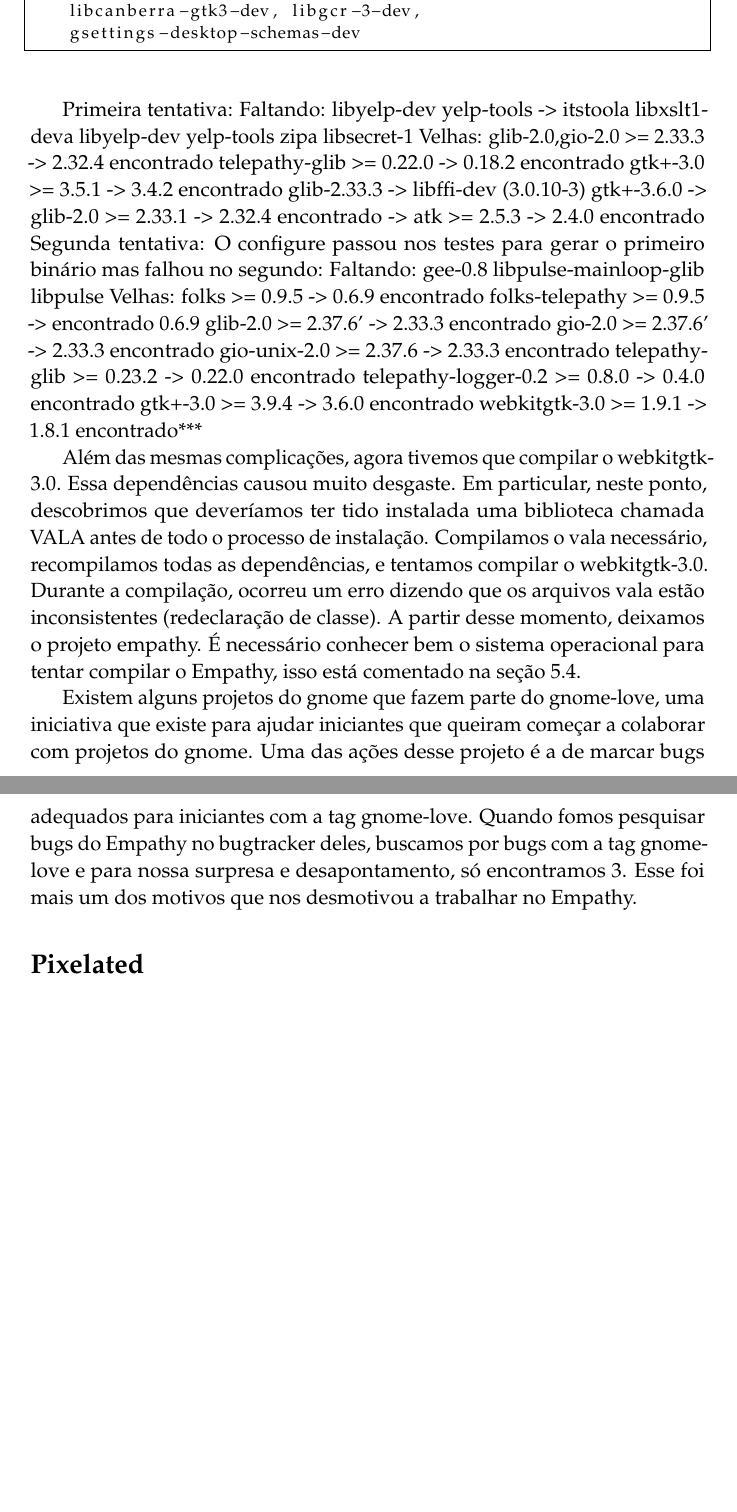
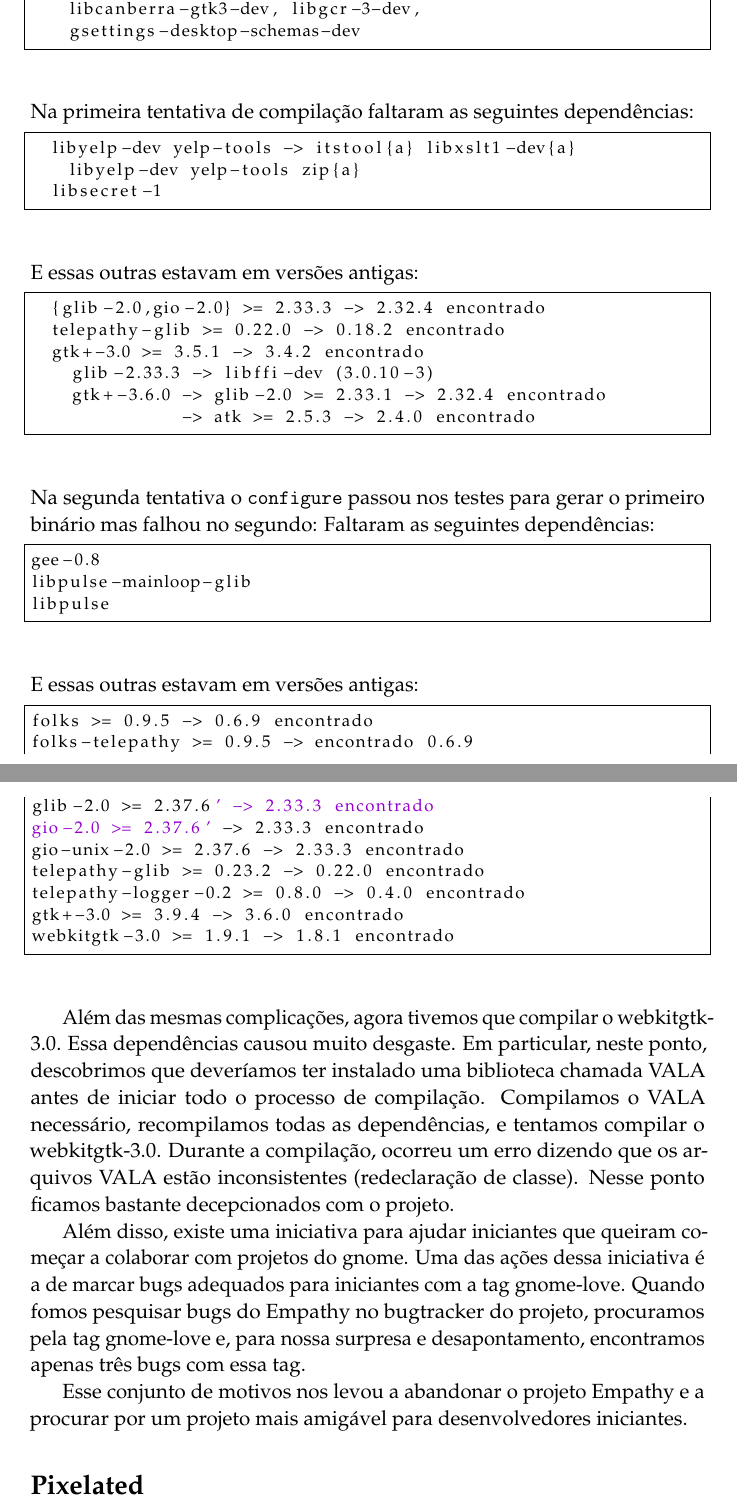
Before and after one commit to rulojuka/listas, a LaTeX document (mac0470/relatorio-final/relatorio.tex, which reads mac0470/relatorio-final/introducao-compilando-empathy.tex): two parts of pages 2 and 3 of 8, joined at a grey line, cut so that both start at the same text, the shorter picture padded with empty space. Compiled offline with pdfLaTeX.

Commit message:
[MAC0470] Melhorando parte de compilação

```diff
--- a/mac0470/relatorio-final/introducao-compilando-empathy.tex
+++ b/mac0470/relatorio-final/introducao-compilando-empathy.tex
@@ -4,29 +4,33 @@
 Debian e Ubuntu) e tivemos muita dificuldade em todas elas.
 
 Como o Empathy faz parte do projeto Gnome, ele possui várias dependências:
-
 \begin{lstlisting}[language=bash]
 	gnome-common, gettext, libglib2.0-dev, gtk-doc-tools, libxml2-dev, libtelepathy-glib-dev, libmissioncontrol-client-dev, libtelepathy-farsight-dev, libx11-dev, libgtk2.0-dev, libice-dev{a}, libcanberra-gtk-dev, libgstreamer-plugins-base0.10-dev, libebook1.2-dev, libnotify-dev, libunique-dev, libgnome-keyring-dev, libtelepathy-logger-dev, libwebkitgtk-3.0-dev, libgnutls-dev, libfolks-telepathy-dev, libcanberra-gtk3-dev, libgcr-3-dev, gsettings-desktop-schemas-dev
 \end{lstlisting}
-
-Primeira tentativa:
-Faltando:
+Na primeira tentativa de compilação faltaram as seguintes dependências:
+\begin{lstlisting}[language=bash]
   libyelp-dev yelp-tools -> itstool{a} libxslt1-dev{a} libyelp-dev yelp-tools zip{a}
   libsecret-1
-    Velhas:
-  {glib-2.0,gio-2.0} >= 2.33.3  -> 2.32.4 encontrado
+\end{lstlisting}
+    E essas outras estavam em versões antigas:
+\begin{lstlisting}[language=bash]
+  {glib-2.0,gio-2.0} >= 2.33.3 -> 2.32.4 encontrado
   telepathy-glib >= 0.22.0 -> 0.18.2 encontrado
-       gtk+-3.0 >= 3.5.1 -> 3.4.2 encontrado
-glib-2.33.3 -> libffi-dev (3.0.10-3)
-gtk+-3.6.0 -> glib-2.0 >= 2.33.1 -> 2.32.4 encontrado
-       -> atk >= 2.5.3 -> 2.4.0 encontrado
-Segunda tentativa:
-O configure passou nos testes para   gerar o primeiro binário mas falhou no segundo:
-    Faltando:
+  gtk+-3.0 >= 3.5.1 -> 3.4.2 encontrado
+  	glib-2.33.3 -> libffi-dev (3.0.10-3)
+  	gtk+-3.6.0 -> glib-2.0 >= 2.33.1 -> 2.32.4 encontrado
+               -> atk >= 2.5.3 -> 2.4.0 encontrado
+\end{lstlisting}
+Na segunda tentativa o \texttt{configure} passou nos testes para gerar o
+primeiro binário mas falhou no segundo:
+Faltaram as seguintes dependências:
+\begin{lstlisting}[language=bash]
 gee-0.8
 libpulse-mainloop-glib
 libpulse
-Velhas:
+\end{lstlisting}
+E essas outras estavam em versões antigas:
+\begin{lstlisting}[language=bash]
 folks >= 0.9.5 -> 0.6.9 encontrado
 folks-telepathy >= 0.9.5 -> encontrado 0.6.9
 glib-2.0 >= 2.37.6' -> 2.33.3 encontrado
@@ -35,12 +39,23 @@
 telepathy-glib >= 0.23.2 -> 0.22.0 encontrado
 telepathy-logger-0.2 >= 0.8.0 -> 0.4.0 encontrado
 gtk+-3.0 >= 3.9.4 -> 3.6.0 encontrado
-webkitgtk-3.0 >= 1.9.1 -> 1.8.1 encontrado***
+webkitgtk-3.0 >= 1.9.1 -> 1.8.1 encontrado
+\end{lstlisting}
 
 Além das mesmas complicações, agora tivemos que compilar o webkitgtk-3.0.
-Essa dependências causou muito desgaste. Em particular, neste ponto, descobrimos que deveríamos ter tido instalada uma biblioteca chamada VALA antes de todo o processo de instalação.
-Compilamos o vala necessário, recompilamos todas as dependências, e tentamos compilar o webkitgtk-3.0. Durante a compilação, ocorreu um erro dizendo que os arquivos vala estão inconsistentes (redeclaração de classe). A partir desse momento, deixamos o projeto empathy.
-É necessário conhecer bem o sistema operacional para tentar compilar o Empathy, isso está comentado na seção 5.4.
+Essa dependências causou muito desgaste. Em particular, neste ponto, descobrimos
+que deveríamos ter instalado uma biblioteca chamada VALA antes de iniciar todo o
+processo de compilação.
+Compilamos o VALA necessário, recompilamos todas as dependências, e tentamos
+compilar o webkitgtk-3.0. Durante a compilação, ocorreu um erro dizendo que os
+arquivos VALA estão inconsistentes (redeclaração de classe). Nesse ponto ficamos
+bastante decepcionados com o projeto.
 
-Existem alguns projetos do gnome que fazem parte do gnome-love, uma iniciativa que existe para ajudar iniciantes que queiram começar a colaborar com projetos do gnome. Uma das ações desse projeto é a de marcar bugs adequados para iniciantes com a tag gnome-love.
-Quando fomos pesquisar bugs do Empathy no bugtracker deles, buscamos por bugs com a tag gnome-love e para nossa surpresa e desapontamento, só encontramos 3. Esse foi mais um dos motivos que nos desmotivou a trabalhar no Empathy.
+Além disso, existe uma iniciativa para ajudar iniciantes que queiram começar
+a colaborar com projetos do gnome. Uma das ações dessa iniciativa é a de marcar
+bugs adequados para iniciantes com a tag gnome-love. Quando fomos pesquisar bugs
+do Empathy no bugtracker do projeto, procuramos pela tag gnome-love e, para
+nossa surpresa e desapontamento, encontramos apenas três bugs com essa tag.
+
+Esse conjunto de motivos nos levou a abandonar o projeto Empathy e a procurar
+por um projeto mais amigável para desenvolvedores iniciantes.
```
Also changed, not shown: mac0470/relatorio-final/pixelated-comunidade.tex (+2 -1 lines).
